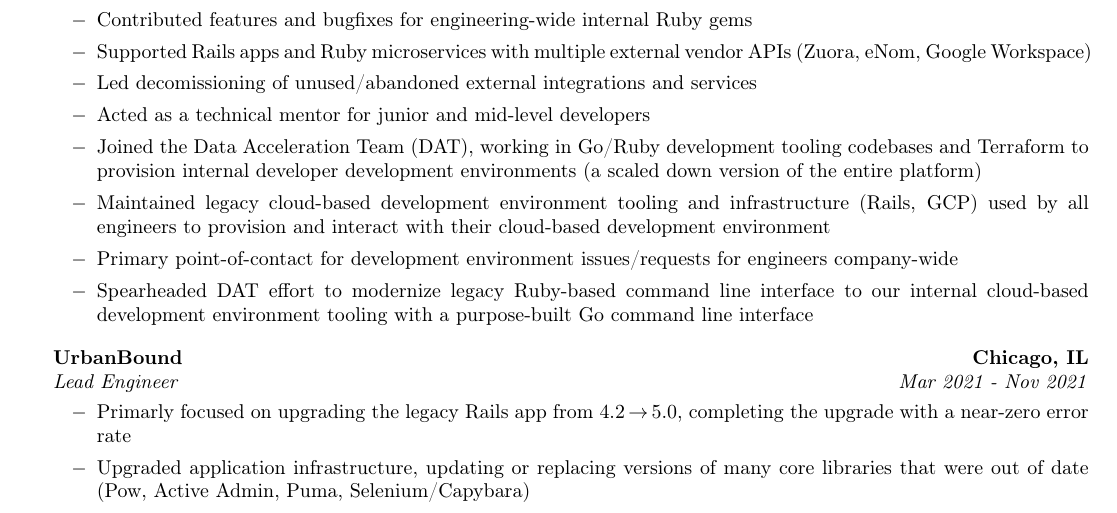
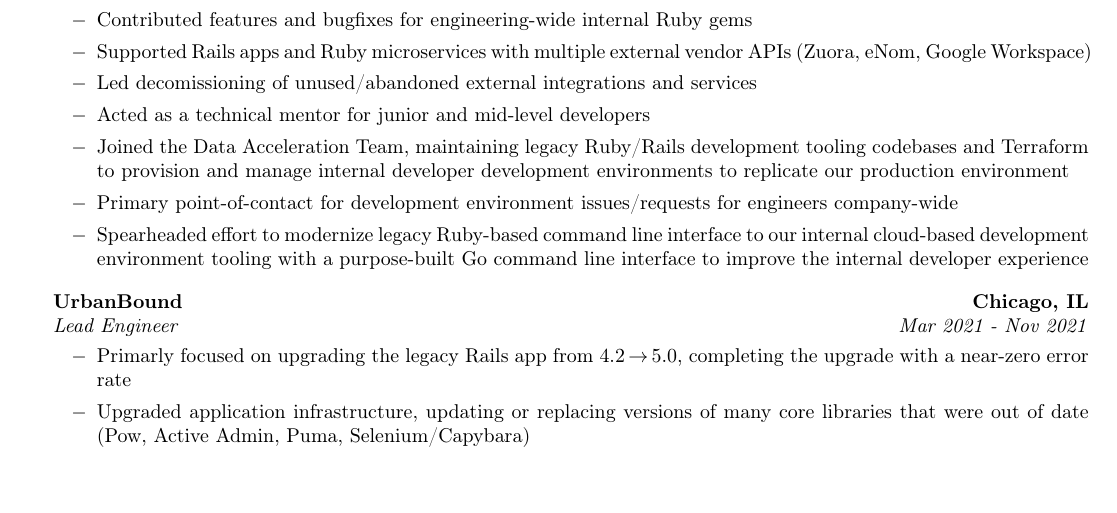
Before and after one commit to runningferret/resume, a LaTeX CV (resume.tex): part of page 1 of 2, cut so that both start at the same text. Compiled offline with pdfLaTeX.

Commit message:
Condense sections, better wording all around

```diff
--- a/resume.tex
+++ b/resume.tex
@@ -60,10 +60,9 @@
     \item Supported Rails apps and Ruby microservices with multiple external vendor APIs (Zuora, eNom, Google Workspace)
     \item Led decomissioning of unused/abandoned external integrations and services
     \item Acted as a technical mentor for junior and mid-level developers
-    \item Joined the Data Acceleration Team (DAT), working in Go/Ruby development tooling codebases and Terraform to provision internal developer development environments (a scaled down version of the entire platform)
-    \item Maintained legacy cloud-based development environment tooling and infrastructure (Rails, GCP) used by all engineers to provision and interact with their cloud-based development environment
+    \item Joined the Data Acceleration Team, maintaining legacy Ruby/Rails development tooling codebases and Terraform to provision and manage internal developer development environments to replicate our production environment
     \item Primary point-of-contact for development environment issues/requests for engineers company-wide
-    \item Spearheaded DAT effort to modernize legacy Ruby-based command line interface to our internal cloud-based development environment tooling with a purpose-built Go command line interface
+    \item Spearheaded effort to modernize legacy Ruby-based command line interface to our internal cloud-based development environment tooling with a purpose-built Go command line interface to improve the internal developer experience
   \end{itemize}
 \end{indentsection}
 
```
Also changed, not shown: resume.pdf.
